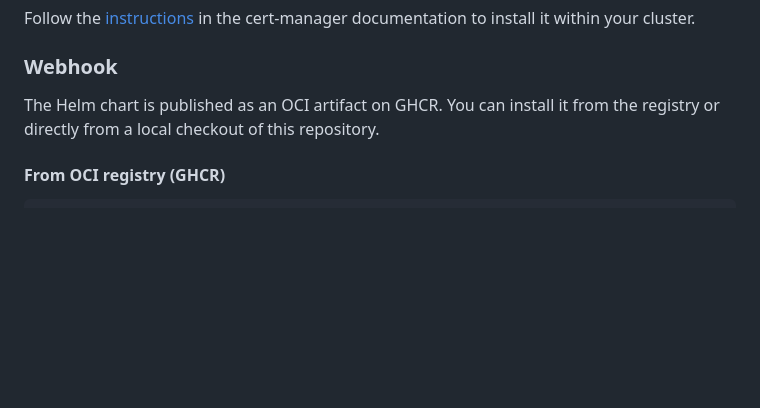
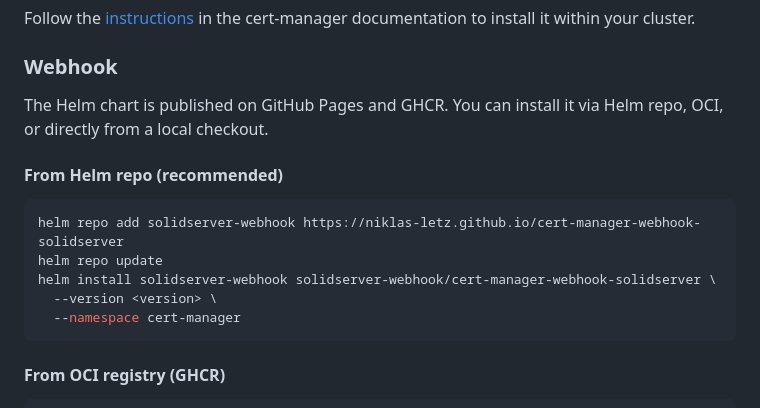
Before and after one commit to niklas-letz/cert-manager-webhook-solidserver, a Markdown page: README.md, the part around the change. GitHub-like rendering; blank space fills up the shorter version.

Commit message:
Update README.md to clarify Helm chart installation instructions

````diff
--- a/README.md
+++ b/README.md
@@ -21,7 +21,17 @@ Follow the [instructions](https://cert-manager.io/docs/installation/) in the cer
 
 ### Webhook
 
-The Helm chart is published as an OCI artifact on GHCR. You can install it from the registry or directly from a local checkout of this repository.
+The Helm chart is published on GitHub Pages and GHCR. You can install it via Helm repo, OCI, or directly from a local checkout.
+
+#### From Helm repo (recommended)
+
+```bash
+helm repo add solidserver-webhook https://niklas-letz.github.io/cert-manager-webhook-solidserver
+helm repo update
+helm install solidserver-webhook solidserver-webhook/cert-manager-webhook-solidserver \
+  --version <version> \
+  --namespace cert-manager
+```
 
 #### From OCI registry (GHCR)
 
````
